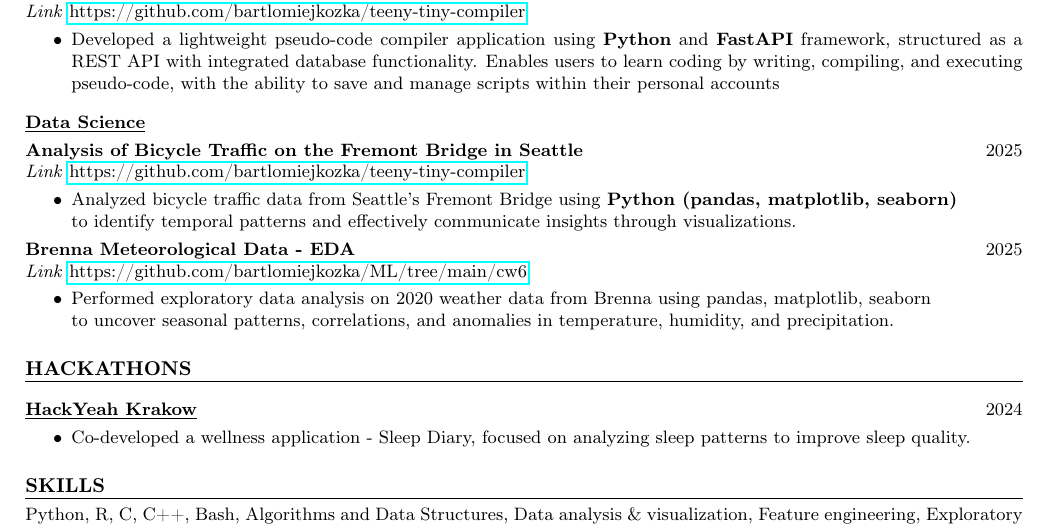
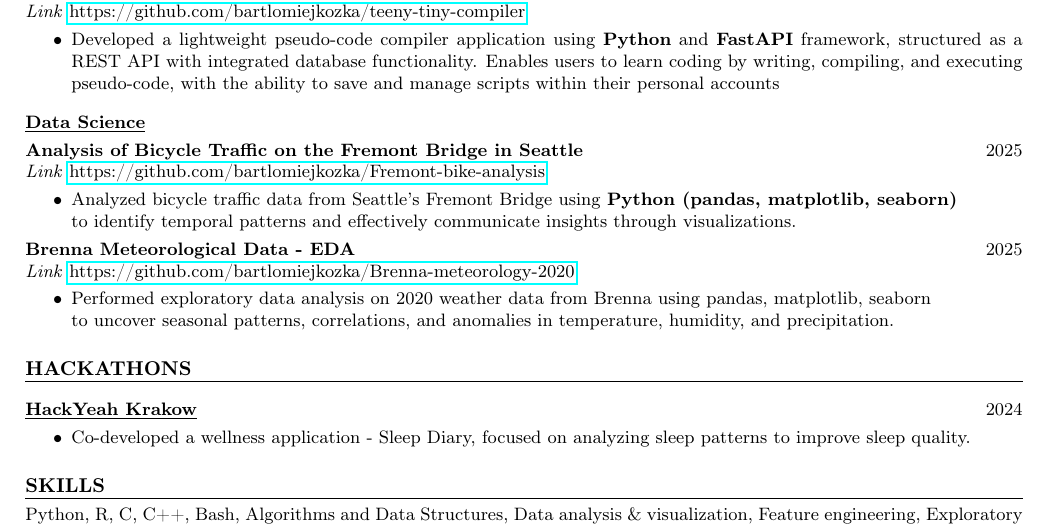
Before and after one commit to bartlomiejkozka/bartlomiejkozka, a LaTeX CV (CV.tex): part of page 1 of 2, cut so that both start at the same text. Compiled offline with pdfLaTeX.

Commit message:
minor changes

```diff
--- a/CV.tex
+++ b/CV.tex
@@ -101,7 +101,7 @@ B.Sc. \textbf{Data Science}, 3-year GPA \textbf{4.75 / 5.0}
 
 \noindent
 \makebox[\textwidth]{\textbf{Analysis of Bicycle Traffic on the Fremont Bridge in Seattle} \hfill 2025 \\}
-    \textit{Link} \href{https://github.com/bartlomiejkozka/teeny-tiny-compiler}{https://github.com/bartlomiejkozka/teeny-tiny-compiler}
+    \textit{Link} \href{https://github.com/bartlomiejkozka/Fremont-bike-analysis}{https://github.com/bartlomiejkozka/Fremont-bike-analysis}
     \begin{itemize}[itemsep=-3pt, topsep=3pt]
     \item Analyzed bicycle traffic data from Seattle’s Fremont Bridge using \textbf{Python (pandas, matplotlib, seaborn)} \\
         to identify temporal patterns and effectively communicate insights through visualizations.
@@ -109,7 +109,7 @@ B.Sc. \textbf{Data Science}, 3-year GPA \textbf{4.75 / 5.0}
 
 \noindent
 \makebox[\textwidth]{\textbf{Brenna Meteorological Data - EDA} \hfill 2025 \\}
-    \textit{Link} \href{https://github.com/bartlomiejkozka/ML/tree/main/cw6}{https://github.com/bartlomiejkozka/ML/tree/main/cw6}
+    \textit{Link} \href{https://github.com/bartlomiejkozka/Brenna-meteorology-2020}{https://github.com/bartlomiejkozka/Brenna-meteorology-2020}
 \begin{itemize}[itemsep=-3pt, topsep=3pt]
     \item Performed exploratory data analysis on 2020 weather data from Brenna using pandas, matplotlib, seaborn \\
         to uncover seasonal patterns, correlations, and anomalies in temperature, humidity, and precipitation.
```
Also changed, not shown: CV.pdf, README.md.
